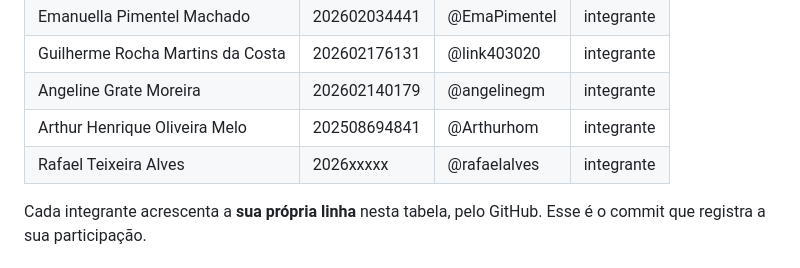
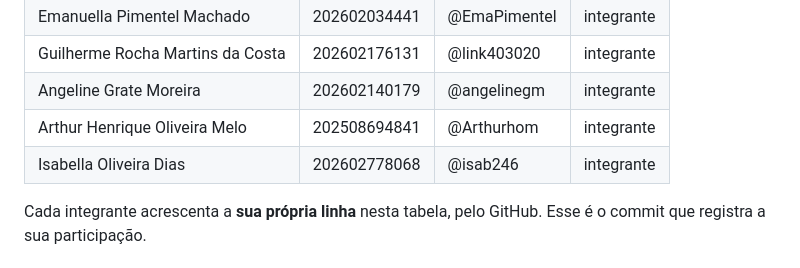
Before and after one commit to ThiHS/ara0062-404_Founders, a Markdown page: README.md, the part around the change. GitHub-like rendering.

Commit message:
404_Founders-0.5

```diff
--- a/README.md
+++ b/README.md
@@ -21,7 +21,7 @@ Sistema para um trabalho de uma disciplina na faculdade.
 | Guilherme Rocha Martins da Costa| 202602176131 | @link403020 | integrante |
 | Angeline Grate Moreira | 202602140179 | @angelinegm | integrante |
 | Arthur Henrique Oliveira Melo | 202508694841 | @Arthurhom | integrante |
-| Rafael Teixeira Alves | 2026xxxxx | @rafaelalves | integrante |
+| Isabella Oliveira Dias | 202602778068 | @isab246 | integrante |
 
 Cada integrante acrescenta a **sua própria linha** nesta tabela, pelo GitHub.
 Esse é o commit que registra a sua participação.
```
